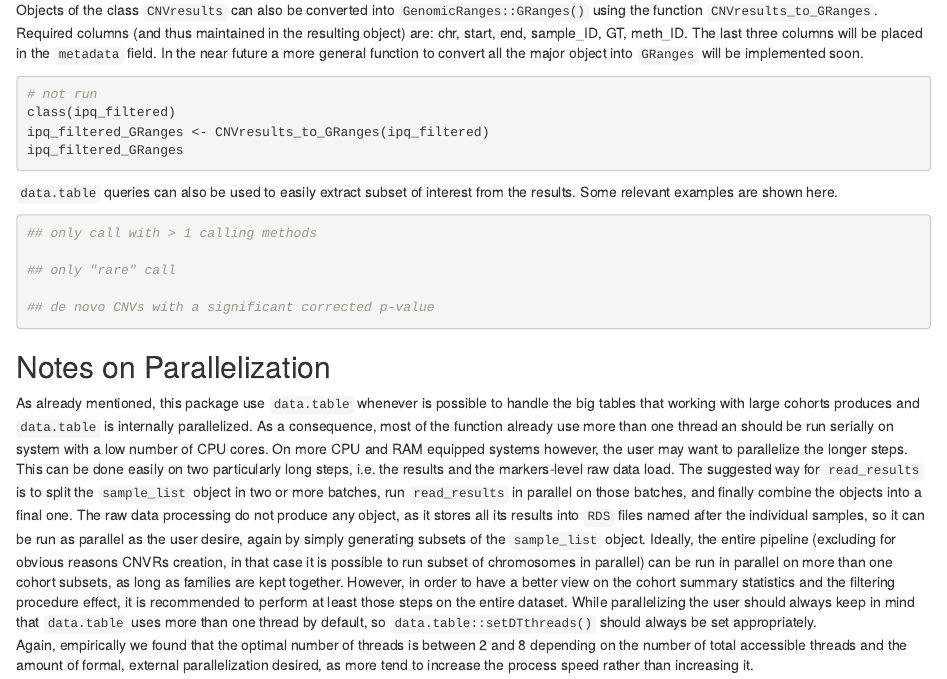
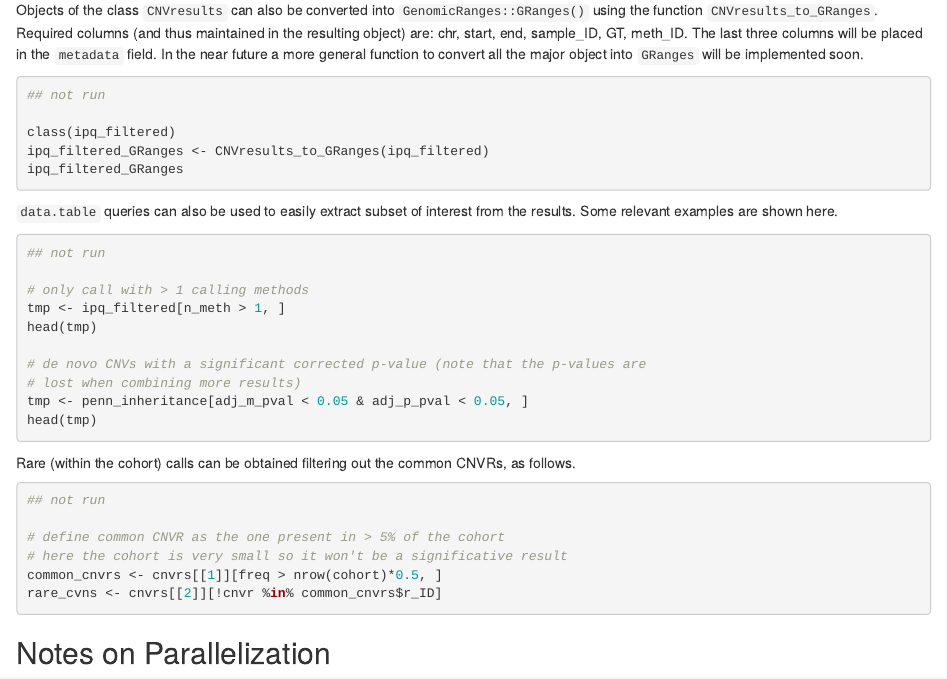
Before and after one commit to SinomeM/CNVgears, an R Markdown document (vignettes/my-vignette.Rmd): the page in a window 1100 px wide, from 8680 px down before the commit and from 8360 px down after it, so that both start at the same text. Rendered offline with R 4.5, knitr and Pandoc, with nearby package versions; drawn as R Markdown's standard HTML page in place of the format the file asks for; some code elsewhere in the file could not run offline.

Commit message:
updated vignettes, see issue #27

````diff
--- a/vignettes/my-vignette.Rmd
+++ b/vignettes/my-vignette.Rmd
@@ -466,7 +467,8 @@ three columns will be placed in the `metadata` field.
 In the near future a more general function to convert all the major object into
 `GRanges` will be implemented soon.
 ```{r, eval=FALSE}
-# not run
+## not run
+
 class(ipq_filtered)
 ipq_filtered_GRanges <- CNVresults_to_GRanges(ipq_filtered)
 ipq_filtered_GRanges
@@ -475,15 +477,31 @@ ipq_filtered_GRanges
 `data.table` queries can also be used to easily extract subset of interest from the
 results. Some relevant examples are shown here.
 
-```{r}
-## only call with > 1 calling methods
+```{r, eval=FALSE}
+## not run
 
-## only "rare" call
+# only call with > 1 calling methods
+tmp <- ipq_filtered[n_meth > 1, ]
+head(tmp)
 
-## de novo CNVs with a significant corrected p-value
+# de novo CNVs with a significant corrected p-value (note that the p-values are
+# lost when combining more results)
+tmp <- penn_inheritance[adj_m_pval < 0.05 & adj_p_pval < 0.05, ]
+head(tmp)
+```
 
+Rare (within the cohort) calls can be obtained filtering out the common CNVRs, as
+follows.
 
+```{r, eval=FALSE}
+## not run
+
+# define common CNVR as the one present in > 5% of the cohort
+# here the cohort is very small so it won't be a significative result
+common_cnvrs <- cnvrs[[1]][freq > nrow(cohort)*0.5, ]
+rare_cvns <- cnvrs[[2]][!cnvr %in% common_cnvrs$r_ID]
 ```
+
 
 
 ## Notes on Parallelization ##
````
Also changed, not shown: vignettes/my-vignette.Rmd (11 more changed lines).
